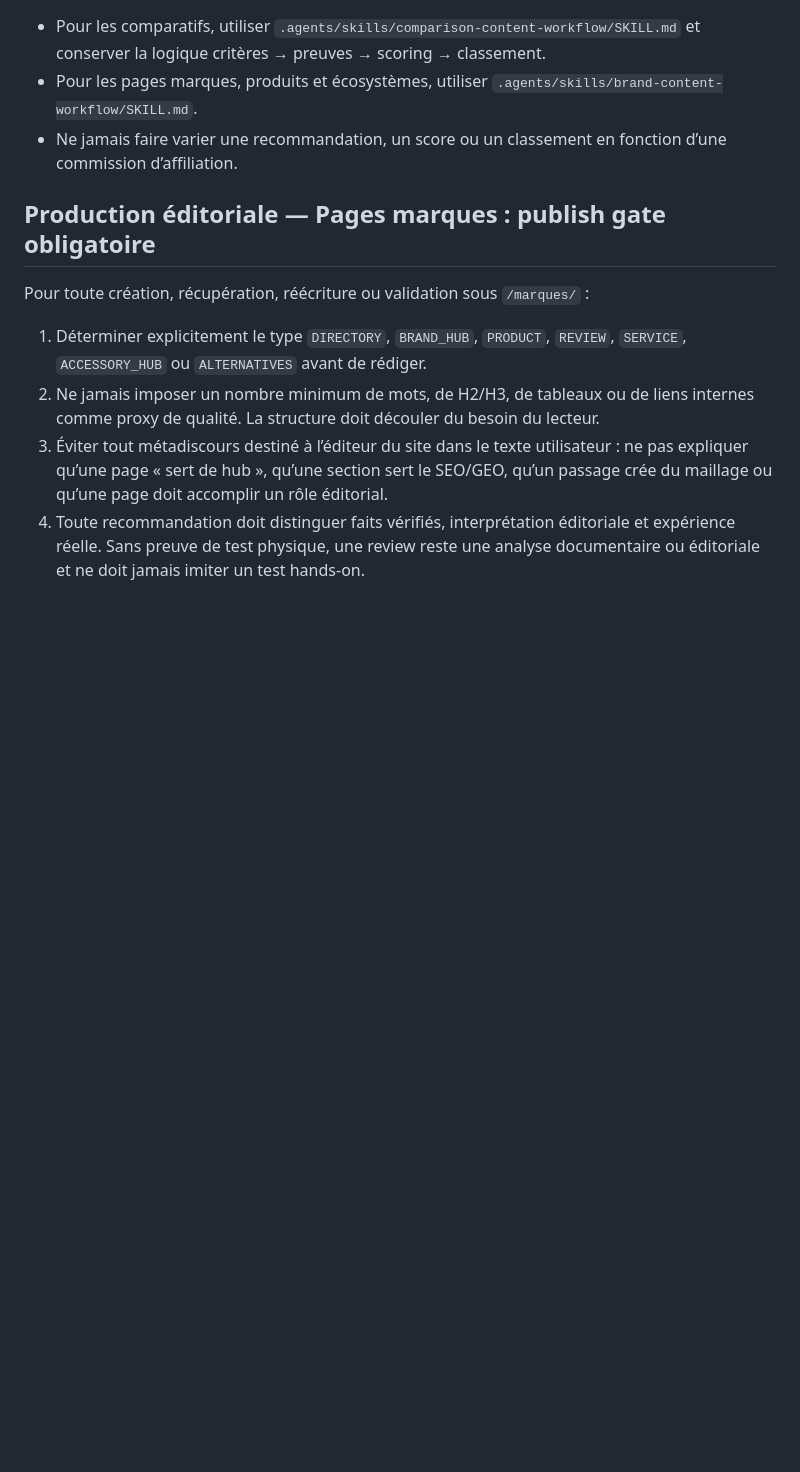
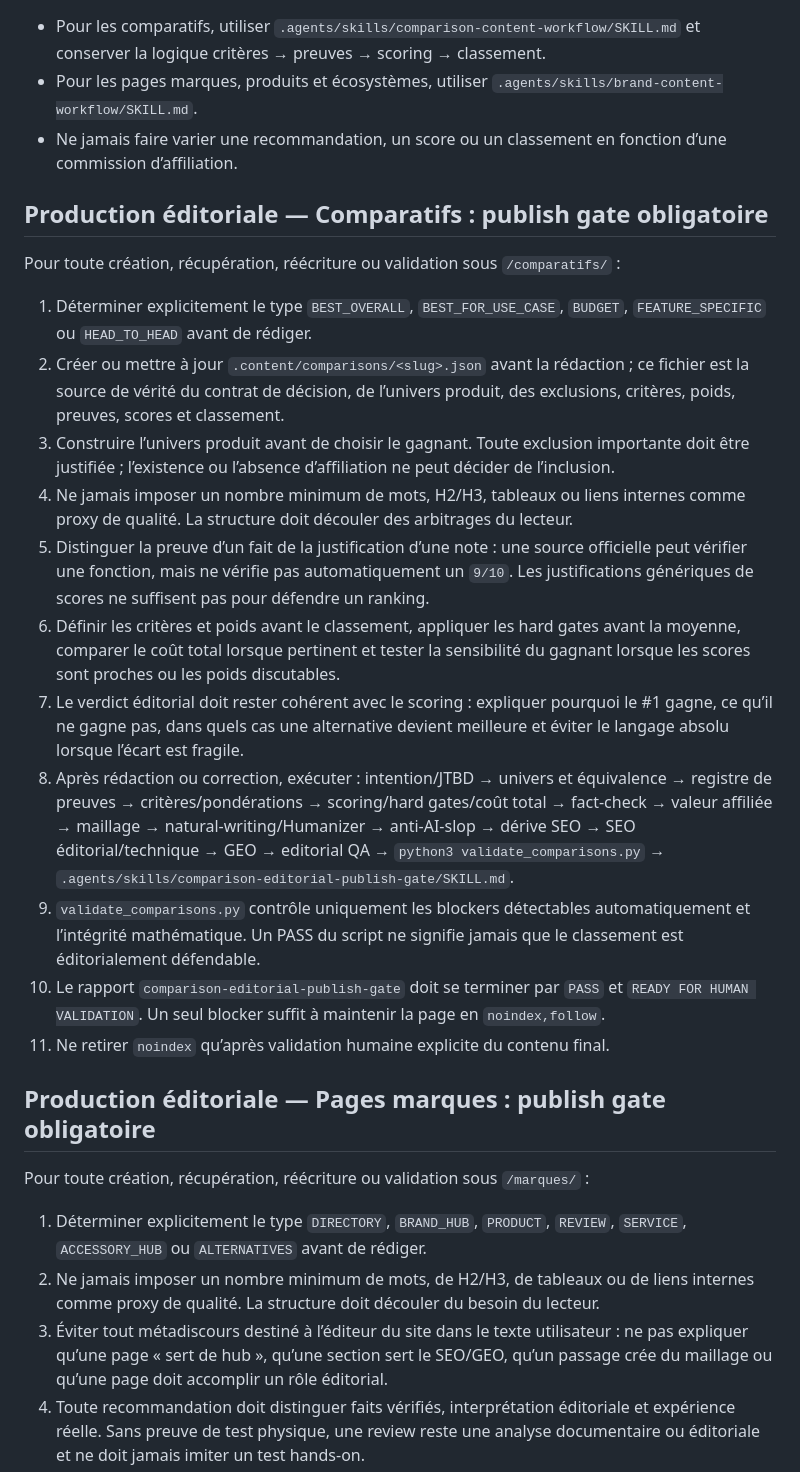
Before and after one commit to MarcW88/bloc-notes-numerique, a Markdown page: AGENTS.md, the part around the change. Rendered like a GitHub page; blank space fills up the shorter version.

Commit message:
Require comparison editorial publish gate

```diff
--- a/AGENTS.md
+++ b/AGENTS.md
@@ -53,6 +53,22 @@ Pour toute création ou réécriture sous `/usages/` :
 - Pour les pages marques, produits et écosystèmes, utiliser `.agents/skills/brand-content-workflow/SKILL.md`.
 - Ne jamais faire varier une recommandation, un score ou un classement en fonction d’une commission d’affiliation.
 
+## Production éditoriale — Comparatifs : publish gate obligatoire
+
+Pour toute création, récupération, réécriture ou validation sous `/comparatifs/` :
+
+1. Déterminer explicitement le type `BEST_OVERALL`, `BEST_FOR_USE_CASE`, `BUDGET`, `FEATURE_SPECIFIC` ou `HEAD_TO_HEAD` avant de rédiger.
+2. Créer ou mettre à jour `.content/comparisons/<slug>.json` avant la rédaction ; ce fichier est la source de vérité du contrat de décision, de l’univers produit, des exclusions, critères, poids, preuves, scores et classement.
+3. Construire l’univers produit avant de choisir le gagnant. Toute exclusion importante doit être justifiée ; l’existence ou l’absence d’affiliation ne peut décider de l’inclusion.
+4. Ne jamais imposer un nombre minimum de mots, H2/H3, tableaux ou liens internes comme proxy de qualité. La structure doit découler des arbitrages du lecteur.
+5. Distinguer la preuve d’un fait de la justification d’une note : une source officielle peut vérifier une fonction, mais ne vérifie pas automatiquement un `9/10`. Les justifications génériques de scores ne suffisent pas pour défendre un ranking.
+6. Définir les critères et poids avant le classement, appliquer les hard gates avant la moyenne, comparer le coût total lorsque pertinent et tester la sensibilité du gagnant lorsque les scores sont proches ou les poids discutables.
+7. Le verdict éditorial doit rester cohérent avec le scoring : expliquer pourquoi le #1 gagne, ce qu’il ne gagne pas, dans quels cas une alternative devient meilleure et éviter le langage absolu lorsque l’écart est fragile.
+8. Après rédaction ou correction, exécuter : intention/JTBD → univers et équivalence → registre de preuves → critères/pondérations → scoring/hard gates/coût total → fact-check → valeur affiliée → maillage → natural-writing/Humanizer → anti-AI-slop → dérive SEO → SEO éditorial/technique → GEO → editorial QA → `python3 validate_comparisons.py` → `.agents/skills/comparison-editorial-publish-gate/SKILL.md`.
+9. `validate_comparisons.py` contrôle uniquement les blockers détectables automatiquement et l’intégrité mathématique. Un PASS du script ne signifie jamais que le classement est éditorialement défendable.
+10. Le rapport `comparison-editorial-publish-gate` doit se terminer par `PASS` et `READY FOR HUMAN VALIDATION`. Un seul blocker suffit à maintenir la page en `noindex,follow`.
+11. Ne retirer `noindex` qu’après validation humaine explicite du contenu final.
+
 ## Production éditoriale — Pages marques : publish gate obligatoire
 
 Pour toute création, récupération, réécriture ou validation sous `/marques/` :
```
